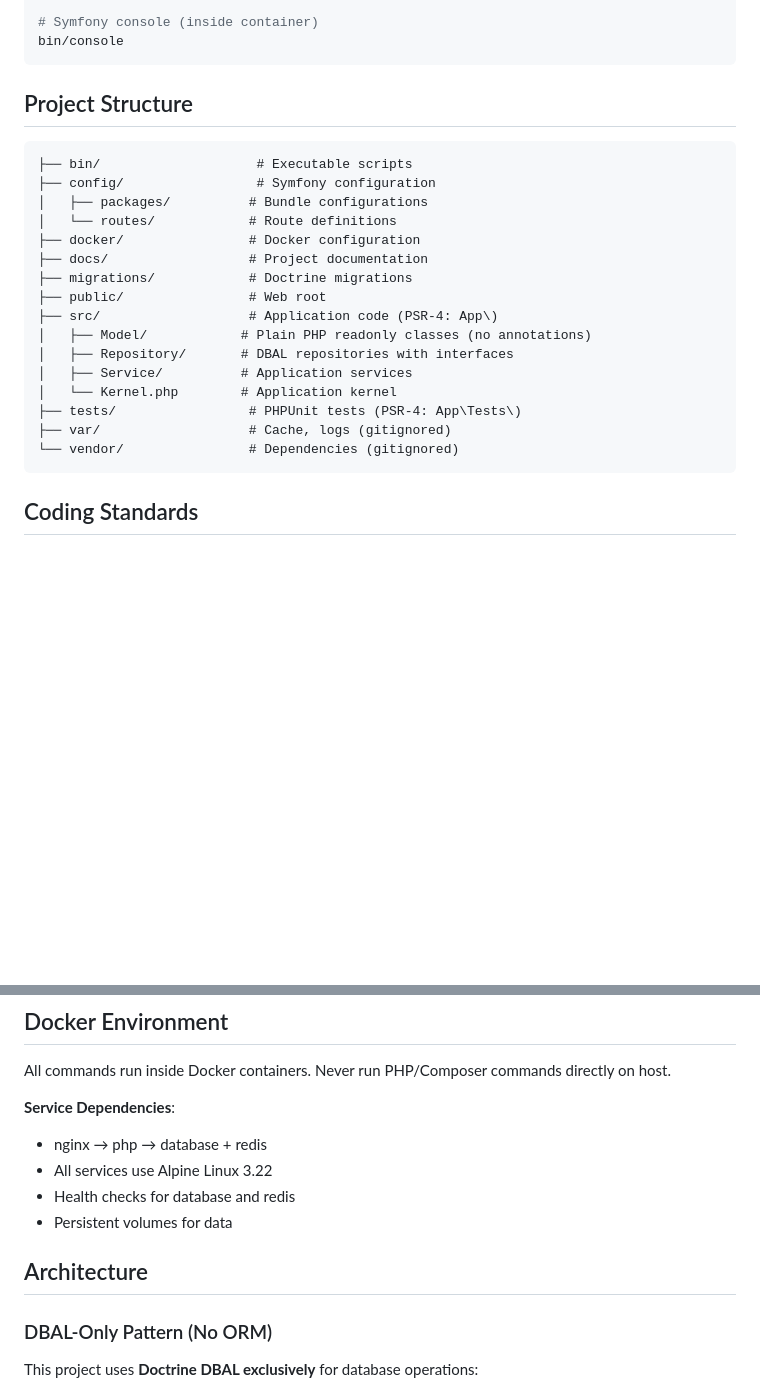
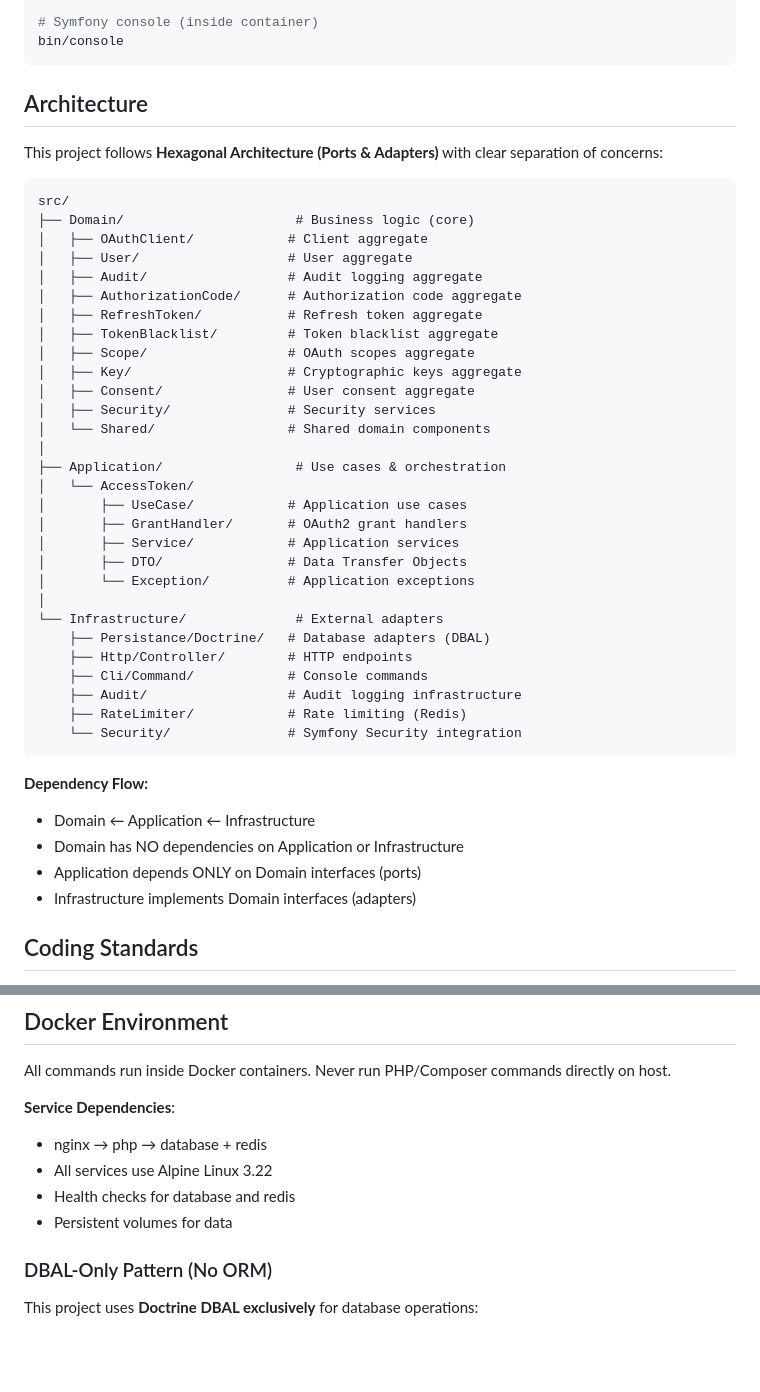
Before and after one commit to nicolas-canfrere/oauth2-server, a Markdown page: README.md, 2 parts joined by grey strips. GitHub-like rendering; blank space fills up the shorter version.

Commit message:
chore: update CLAUDE.md and README.md

````diff
--- a/README.md
+++ b/README.md
@@ -90,26 +90,47 @@ make composer-cli
 bin/console
 ```
 
-## Project Structure
+## Architecture
+
+This project follows **Hexagonal Architecture (Ports & Adapters)** with clear separation of concerns:
 
 ```
-├── bin/                    # Executable scripts
-├── config/                 # Symfony configuration
-│   ├── packages/          # Bundle configurations
-│   └── routes/            # Route definitions
-├── docker/                # Docker configuration
-├── docs/                  # Project documentation
-├── migrations/            # Doctrine migrations
-├── public/                # Web root
-├── src/                   # Application code (PSR-4: App\)
-│   ├── Model/            # Plain PHP readonly classes (no annotations)
-│   ├── Repository/       # DBAL repositories with interfaces
-│   ├── Service/          # Application services
-│   └── Kernel.php        # Application kernel
-├── tests/                 # PHPUnit tests (PSR-4: App\Tests\)
-├── var/                   # Cache, logs (gitignored)
-└── vendor/                # Dependencies (gitignored)
+src/
+├── Domain/                      # Business logic (core)
+│   ├── OAuthClient/            # Client aggregate
+│   ├── User/                   # User aggregate
+│   ├── Audit/                  # Audit logging aggregate
+│   ├── AuthorizationCode/      # Authorization code aggregate
+│   ├── RefreshToken/           # Refresh token aggregate
+│   ├── TokenBlacklist/         # Token blacklist aggregate
+│   ├── Scope/                  # OAuth scopes aggregate
+│   ├── Key/                    # Cryptographic keys aggregate
+│   ├── Consent/                # User consent aggregate
+│   ├── Security/               # Security services
+│   └── Shared/                 # Shared domain components
+│
+├── Application/                 # Use cases & orchestration
+│   └── AccessToken/
+│       ├── UseCase/            # Application use cases
+│       ├── GrantHandler/       # OAuth2 grant handlers
+│       ├── Service/            # Application services
+│       ├── DTO/                # Data Transfer Objects
+│       └── Exception/          # Application exceptions
+│
+└── Infrastructure/              # External adapters
+    ├── Persistance/Doctrine/   # Database adapters (DBAL)
+    ├── Http/Controller/        # HTTP endpoints
+    ├── Cli/Command/            # Console commands
+    ├── Audit/                  # Audit logging infrastructure
+    ├── RateLimiter/            # Rate limiting (Redis)
+    └── Security/               # Symfony Security integration
 ```
+
+**Dependency Flow:**
+- Domain ← Application ← Infrastructure
+- Domain has NO dependencies on Application or Infrastructure
+- Application depends ONLY on Domain interfaces (ports)
+- Infrastructure implements Domain interfaces (adapters)
 
 ## Coding Standards
 
@@ -136,8 +157,6 @@ All commands run inside Docker containers. Never run PHP/Composer commands direc
 - All services use Alpine Linux 3.22
 - Health checks for database and redis
 - Persistent volumes for data
-
-## Architecture
 
 ### DBAL-Only Pattern (No ORM)
 
````
Also changed, not shown: CLAUDE.md (+66 -44 lines).
